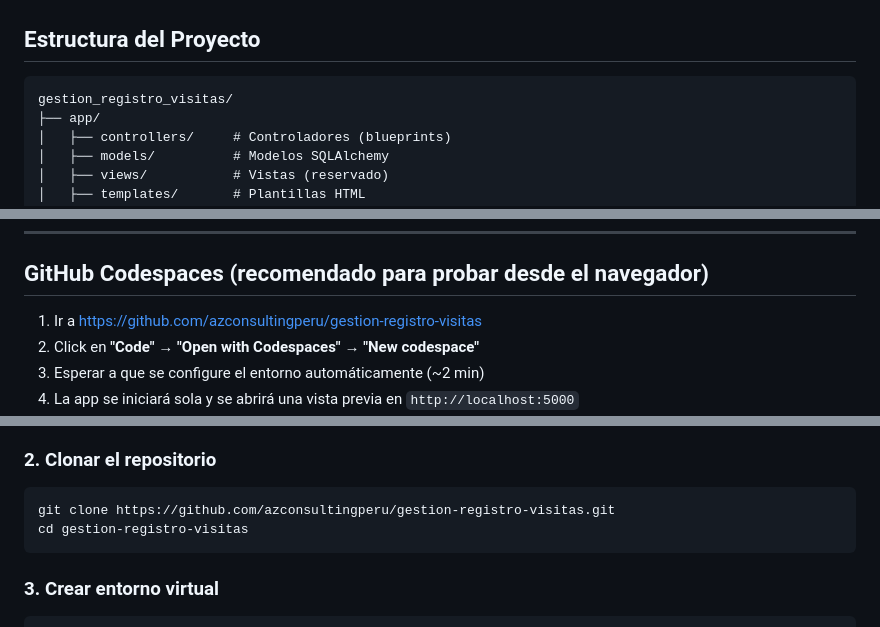
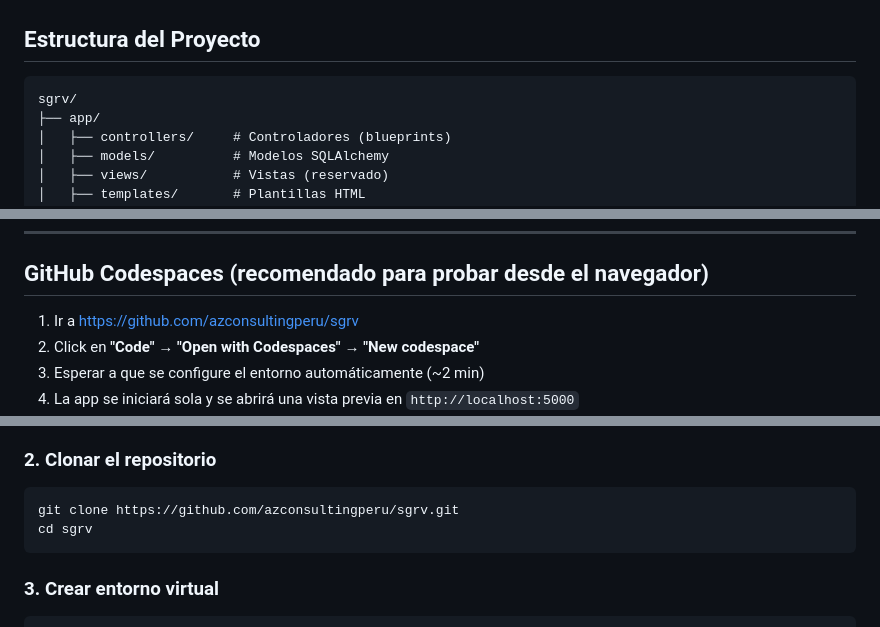
Before and after one commit to azconsultingperu/sgrv, a Markdown page: README.md, 3 parts joined by grey strips. GitHub-like rendering.

````diff
--- a/README.md
+++ b/README.md
@@ -51,7 +51,7 @@ Sistema web para registrar y gestionar las visitas realizadas por promotores ins
 ## Estructura del Proyecto
 
 ```
-gestion_registro_visitas/
+sgrv/
 ├── app/
 │   ├── controllers/     # Controladores (blueprints)
 │   ├── models/          # Modelos SQLAlchemy
@@ -88,7 +88,7 @@ gestion_registro_visitas/
 
 ## GitHub Codespaces (recomendado para probar desde el navegador)
 
-1. Ir a https://github.com/azconsultingperu/gestion-registro-visitas
+1. Ir a https://github.com/azconsultingperu/sgrv
 2. Click en **"Code"** → **"Open with Codespaces"** → **"New codespace"**
 3. Esperar a que se configure el entorno automáticamente (~2 min)
 4. La app se iniciará sola y se abrirá una vista previa en `http://localhost:5000`
@@ -111,8 +111,8 @@ gestion_registro_visitas/
 ### 2. Clonar el repositorio
 
 ```bash
-git clone https://github.com/azconsultingperu/gestion-registro-visitas.git
-cd gestion-registro-visitas
+git clone https://github.com/azconsultingperu/sgrv.git
+cd sgrv
 ```
 
 ### 3. Crear entorno virtual
````
Also changed, not shown: other parts of README.md (+1 -1 lines).
